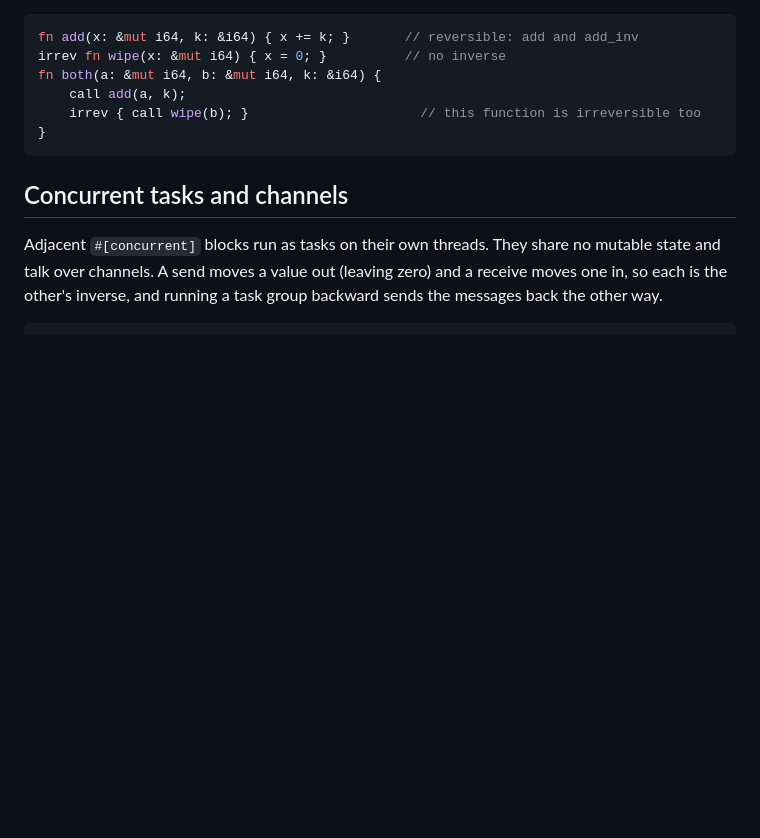
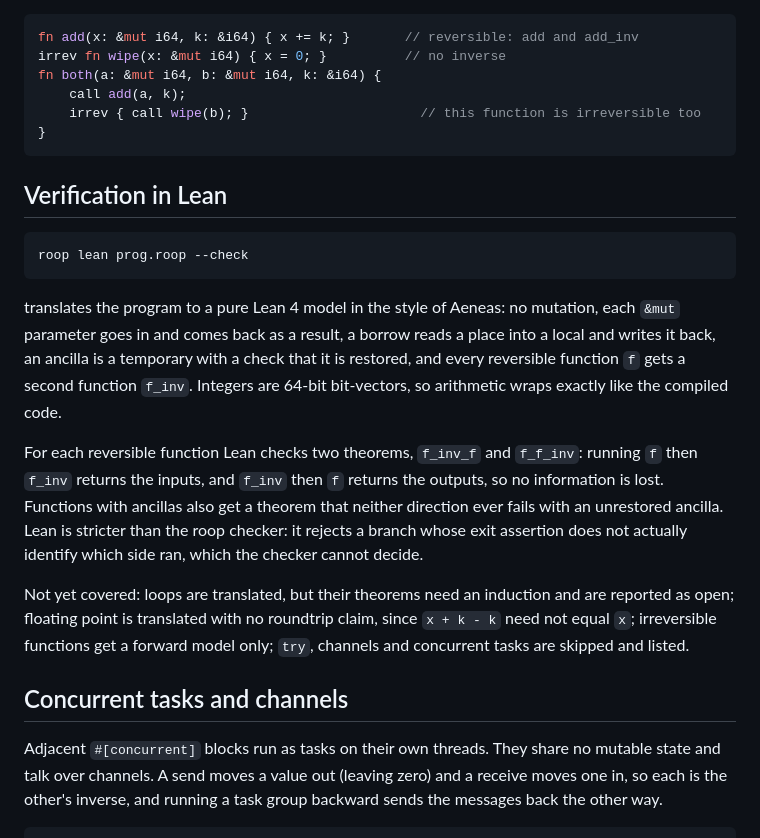
Before and after one commit to afristrup/roop, a Markdown page: README.md, the part around the change. Rendered like a GitHub page; blank space fills up the shorter version.

Commit message:
docs: explain Lean verification support

````diff
--- a/README.md
+++ b/README.md
@@ -23,6 +23,31 @@ fn both(a: &mut i64, b: &mut i64, k: &i64) {
     irrev { call wipe(b); }                      // this function is irreversible too
 }
 ```
+
+## Verification in Lean
+
+```
+roop lean prog.roop --check
+```
+
+translates the program to a pure Lean 4 model in the style of Aeneas: no
+mutation, each `&mut` parameter goes in and comes back as a result, a borrow
+reads a place into a local and writes it back, an ancilla is a temporary with a
+check that it is restored, and every reversible function `f` gets a second
+function `f_inv`. Integers are 64-bit bit-vectors, so arithmetic wraps exactly
+like the compiled code.
+
+For each reversible function Lean checks two theorems, `f_inv_f` and `f_f_inv`:
+running `f` then `f_inv` returns the inputs, and `f_inv` then `f` returns the
+outputs, so no information is lost. Functions with ancillas also get a theorem
+that neither direction ever fails with an unrestored ancilla. Lean is stricter
+than the roop checker: it rejects a branch whose exit assertion does not
+actually identify which side ran, which the checker cannot decide.
+
+Not yet covered: loops are translated, but their theorems need an induction and
+are reported as open; floating point is translated with no roundtrip claim,
+since `x + k - k` need not equal `x`; irreversible functions get a forward model
+only; `try`, channels and concurrent tasks are skipped and listed.
 
 ## Concurrent tasks and channels
 
````
